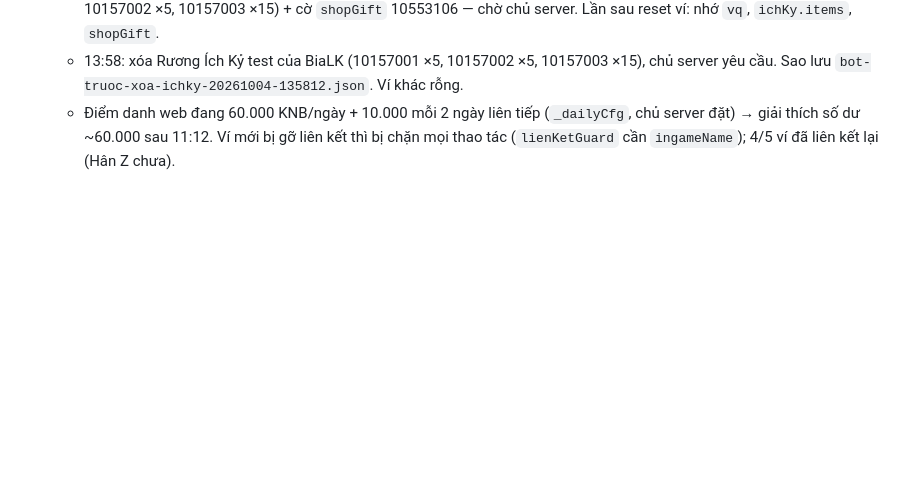
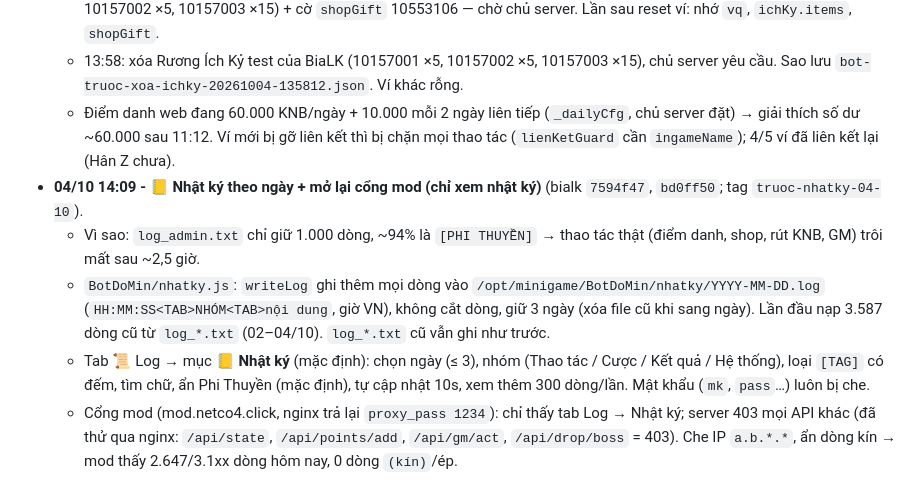
Before and after one commit to nguyendangkhoa150899-boop/tlbbnetco4, a Markdown page: docs/TRANG-THAI.md, the part around the change. GitHub-like rendering; blank space fills up the shorter version.

Commit message:
docs: nhat ky theo ngay + cong mod chi xem nhat ky (04/10)
Co-Authored-By: Claude Opus 5.5 <noreply@anthropic.com>

```diff
--- a/docs/TRANG-THAI.md
+++ b/docs/TRANG-THAI.md
@@ -864,3 +864,8 @@ Chủ server duyệt từng mục. Lua có hiệu lực ngay; bảng rơi cần
   - 13:54: **reset vòng quay web** (sót lúc xóa sạch 11:12: `userData.vq` không nằm trong danh sách reset). HoangFour đã quay 16 lần sau 11:12 bằng lượt test còn lại (35 → 19), 9 món trong rương CHƯA nhận vào game → xóa. Xóa `vq` của mọi ví (BiaLK 40 lượt + 3 món, HoangFour 19 lượt + 9 món) + `_vqLog` 105 dòng; giữ `_vqCfg` (bật, 8.000 KNB, 40 lần). Sao lưu `/opt/tlbb-backup/bot-truoc-resetvq-20261004-135424.json`. **Còn giữ:** Rương Ích Kỷ BiaLK 25 món (10157001 ×5, 10157002 ×5, 10157003 ×15) + cờ `shopGift` 10553106 — chờ chủ server. Lần sau reset ví: nhớ `vq`, `ichKy.items`, `shopGift`.
   - 13:58: xóa Rương Ích Kỷ test của BiaLK (10157001 ×5, 10157002 ×5, 10157003 ×15), chủ server yêu cầu. Sao lưu `bot-truoc-xoa-ichky-20261004-135812.json`. Ví khác rỗng.
   - Điểm danh web đang 60.000 KNB/ngày + 10.000 mỗi 2 ngày liên tiếp (`_dailyCfg`, chủ server đặt) → giải thích số dư ~60.000 sau 11:12. Ví mới bị gỡ liên kết thì bị chặn mọi thao tác (`lienKetGuard` cần `ingameName`); 4/5 ví đã liên kết lại (Hân Z chưa).
+- **04/10 14:09 - 📒 Nhật ký theo ngày + mở lại cổng mod (chỉ xem nhật ký)** (bialk `7594f47`, `bd0ff50`; tag `truoc-nhatky-04-10`).
+  - Vì sao: `log_admin.txt` chỉ giữ 1.000 dòng, ~94% là `[PHI THUYỀN]` → thao tác thật (điểm danh, shop, rút KNB, GM) trôi mất sau ~2,5 giờ.
+  - `BotDoMin/nhatky.js`: `writeLog` ghi thêm mọi dòng vào `/opt/minigame/BotDoMin/nhatky/YYYY-MM-DD.log` (`HH:MM:SS<TAB>NHÓM<TAB>nội dung`, giờ VN), không cắt dòng, giữ 3 ngày (xóa file cũ khi sang ngày). Lần đầu nạp 3.587 dòng cũ từ `log_*.txt` (02–04/10). `log_*.txt` cũ vẫn ghi như trước.
+  - Tab 📜 Log → mục **📒 Nhật ký** (mặc định): chọn ngày (≤ 3), nhóm (Thao tác / Cược / Kết quả / Hệ thống), loại `[TAG]` có đếm, tìm chữ, ẩn Phi Thuyền (mặc định), tự cập nhật 10s, xem thêm 300 dòng/lần. Mật khẩu (`mk`, `pass`…) luôn bị che.
+  - Cổng mod (mod.netco4.click, nginx trả lại `proxy_pass 1234`): chỉ thấy tab Log → Nhật ký; server 403 mọi API khác (đã thử qua nginx: `/api/state`, `/api/points/add`, `/api/gm/act`, `/api/drop/boss` = 403). Che IP `a.b.*.*`, ẩn dòng kín → mod thấy 2.647/3.1xx dòng hôm nay, 0 dòng `(kín)`/ép.
```
Also changed, not shown: CLAUDE.md (+1 -1 lines).
